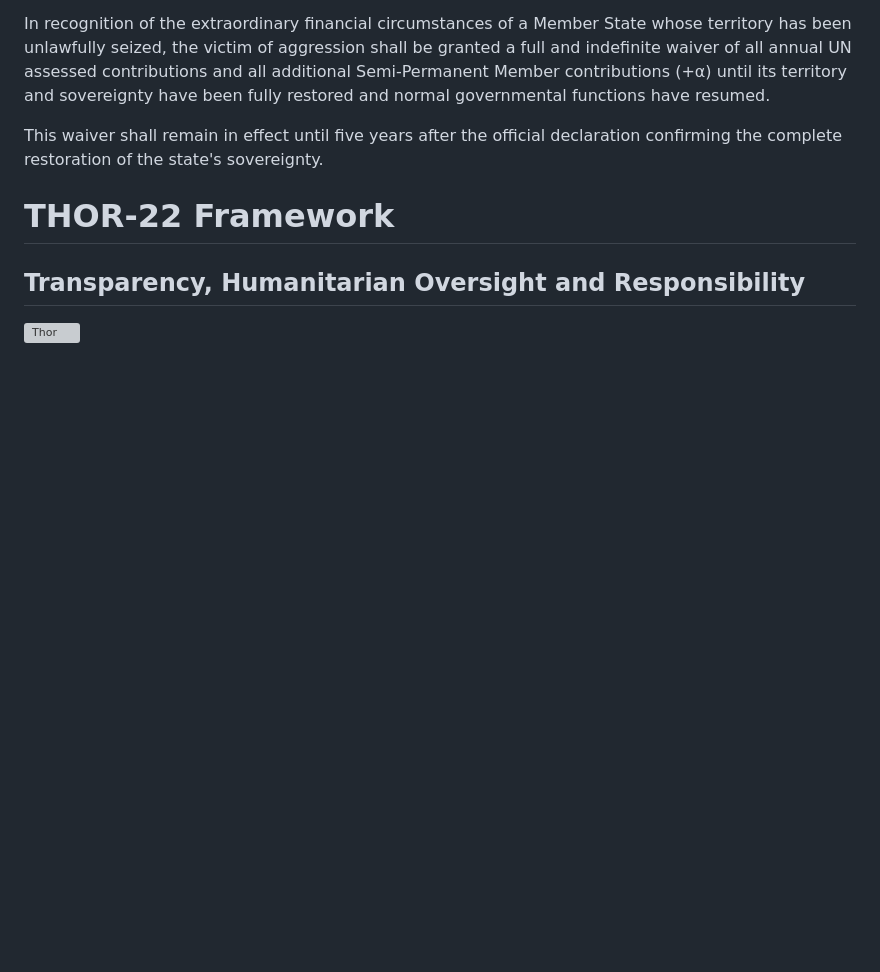
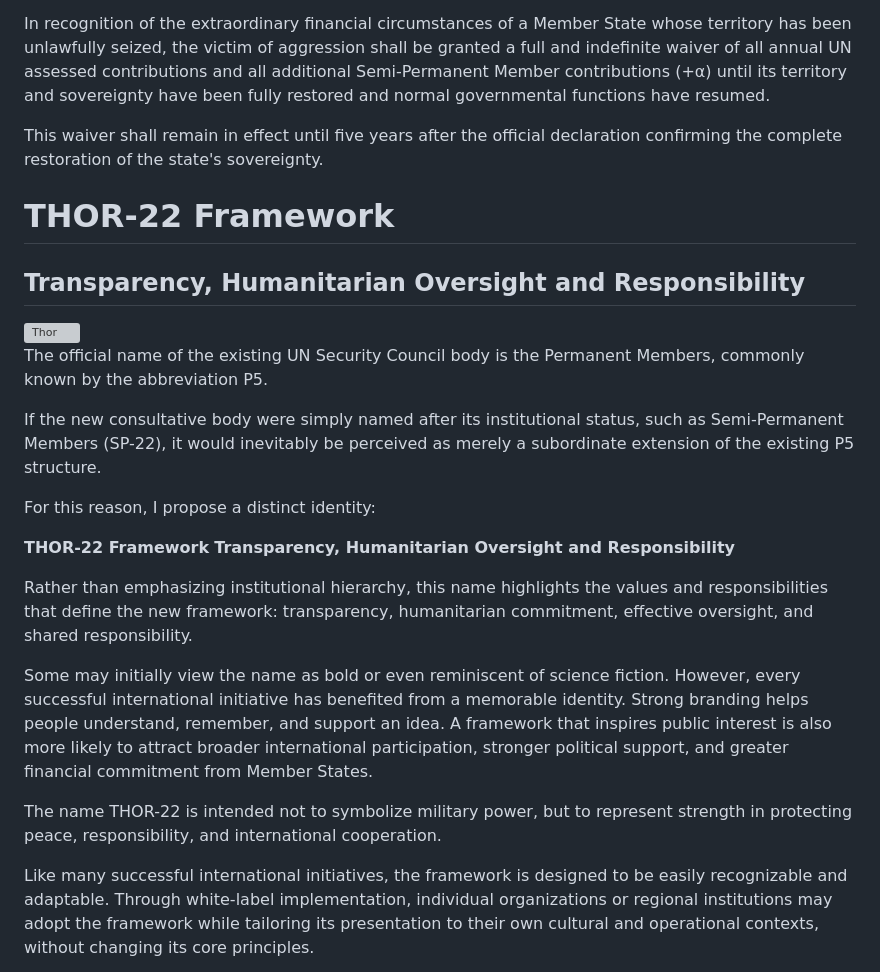
Before and after one commit to henrymorgan10/-mcorp-home, a Markdown page: README.md, the part around the change. GitHub-like rendering; blank space fills up the shorter version; grey boxes are pictures that could not be loaded.

```diff
--- a/README.md
+++ b/README.md
@@ -456,3 +456,20 @@ This waiver shall remain in effect until five years after the official declarati
 ## Transparency, Humanitarian Oversight and Responsibility
 
 <img width="198" height="205" alt="Thor" src="https://raw.githubusercontent.com/henrymorgan10/mcorpai-org/main/Thor.PNG" />
+
+The official name of the existing UN Security Council body is the Permanent Members, commonly known by the abbreviation P5.
+
+If the new consultative body were simply named after its institutional status, such as Semi-Permanent Members (SP-22), it would inevitably be perceived as merely a subordinate extension of the existing P5 structure.
+
+For this reason, I propose a distinct identity:
+
+**THOR-22 Framework**
+**Transparency, Humanitarian Oversight and Responsibility**
+
+Rather than emphasizing institutional hierarchy, this name highlights the values and responsibilities that define the new framework: transparency, humanitarian commitment, effective oversight, and shared responsibility.
+
+Some may initially view the name as bold or even reminiscent of science fiction. However, every successful international initiative has benefited from a memorable identity. Strong branding helps people understand, remember, and support an idea. A framework that inspires public interest is also more likely to attract broader international participation, stronger political support, and greater financial commitment from Member States.
+
+The name THOR-22 is intended not to symbolize military power, but to represent strength in protecting peace, responsibility, and international cooperation.
+
+Like many successful international initiatives, the framework is designed to be easily recognizable and adaptable. Through white-label implementation, individual organizations or regional institutions may adopt the framework while tailoring its presentation to their own cultural and operational contexts, without changing its core principles.
```
